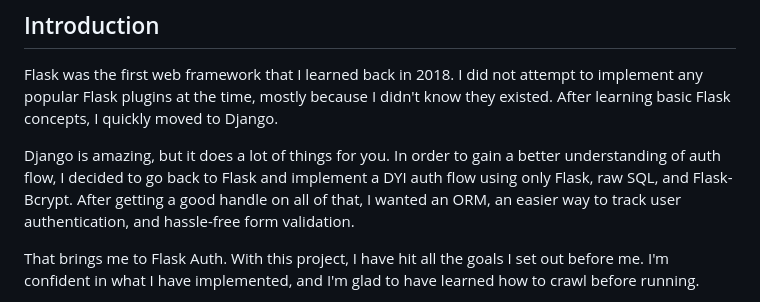
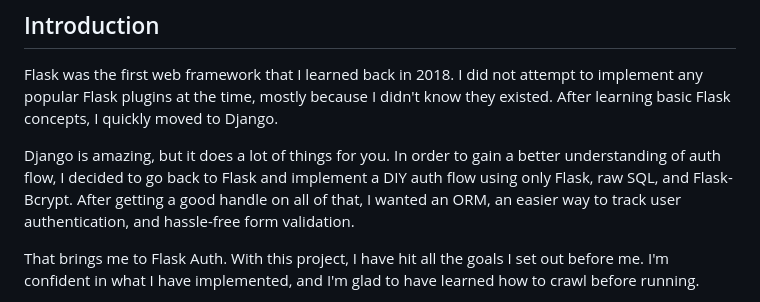
Before and after one commit to narcisolobo/auth, a Markdown page: README.md, the part around the change. GitHub-like rendering.

```diff
--- a/README.md
+++ b/README.md
@@ -23,7 +23,7 @@ I made this project to learn how to implement a few auth-related Flask plugins.
 
 Flask was the first web framework that I learned back in 2018. I did not attempt to implement any popular Flask plugins at the time, mostly because I didn't know they existed. After learning basic Flask concepts, I quickly moved to Django.
 
-Django is amazing, but it does a lot of things for you. In order to gain a better understanding of auth flow, I decided to go back to Flask and implement a DYI auth flow using only Flask, raw SQL, and Flask-Bcrypt. After getting a good handle on all of that, I wanted an ORM, an easier way to track user authentication, and hassle-free form validation.
+Django is amazing, but it does a lot of things for you. In order to gain a better understanding of auth flow, I decided to go back to Flask and implement a DIY auth flow using only Flask, raw SQL, and Flask-Bcrypt. After getting a good handle on all of that, I wanted an ORM, an easier way to track user authentication, and hassle-free form validation.
 
 That brings me to Flask Auth. With this project, I have hit all the goals I set out before me. I'm confident in what I have implemented, and I'm glad to have learned how to crawl before running.
 
```
